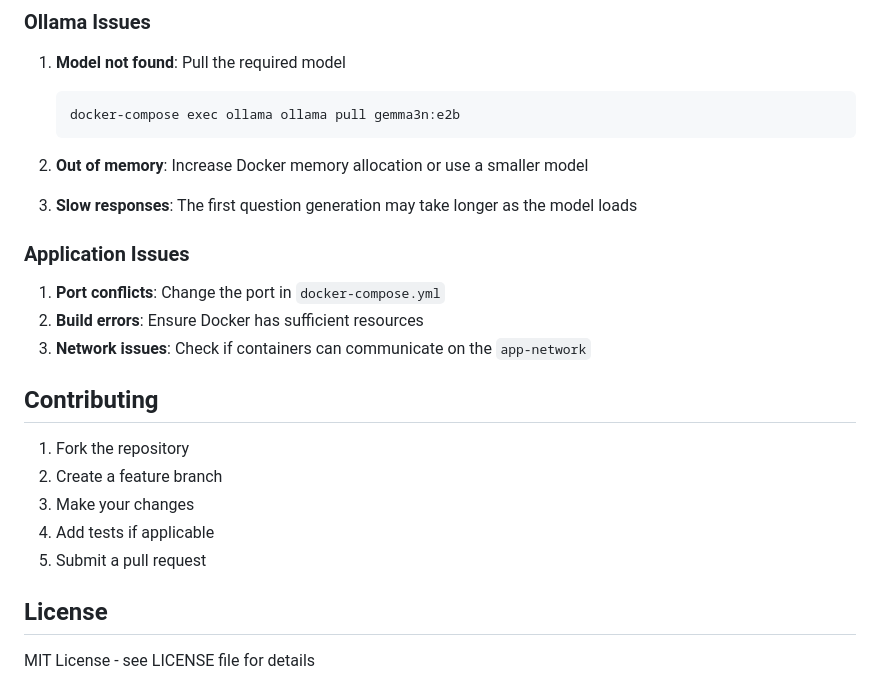
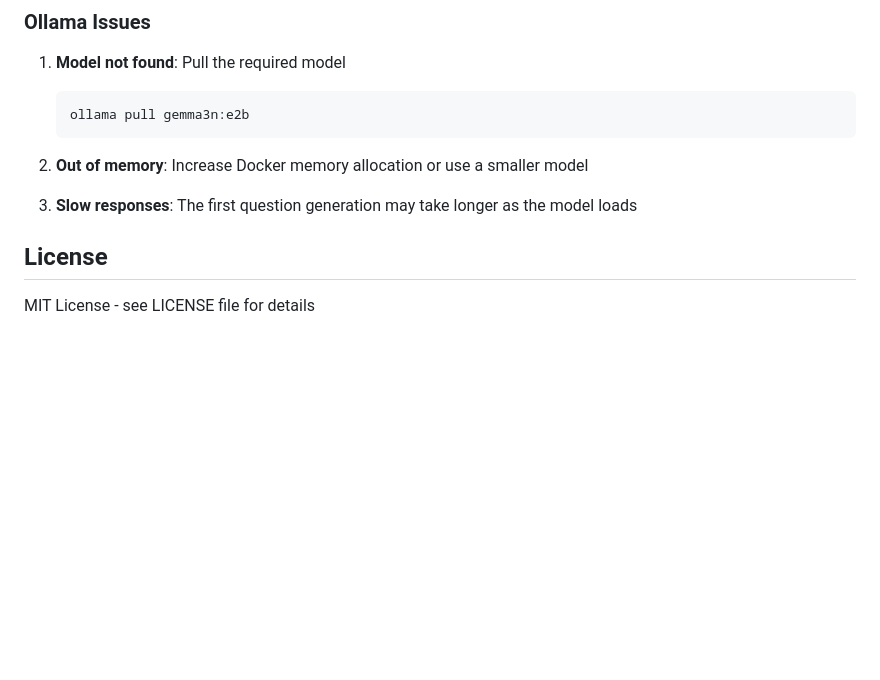
Before and after one commit to stevanusandrianta/quiz-generator-ollama, a Markdown page: README.md, the part around the change. Drawn GitHub-style; blank space fills up the shorter version.

````diff
--- a/README.md
+++ b/README.md
@@ -112,26 +112,12 @@ body: JSON.stringify({
 
 1. **Model not found**: Pull the required model
    ```bash
-   docker-compose exec ollama ollama pull gemma3n:e2b
+   ollama pull gemma3n:e2b
    ```
 
 2. **Out of memory**: Increase Docker memory allocation or use a smaller model
 
 3. **Slow responses**: The first question generation may take longer as the model loads
-
-### Application Issues
-
-1. **Port conflicts**: Change the port in `docker-compose.yml`
-2. **Build errors**: Ensure Docker has sufficient resources
-3. **Network issues**: Check if containers can communicate on the `app-network`
-
-## Contributing
-
-1. Fork the repository
-2. Create a feature branch
-3. Make your changes
-4. Add tests if applicable
-5. Submit a pull request
 
 ## License
 
````
